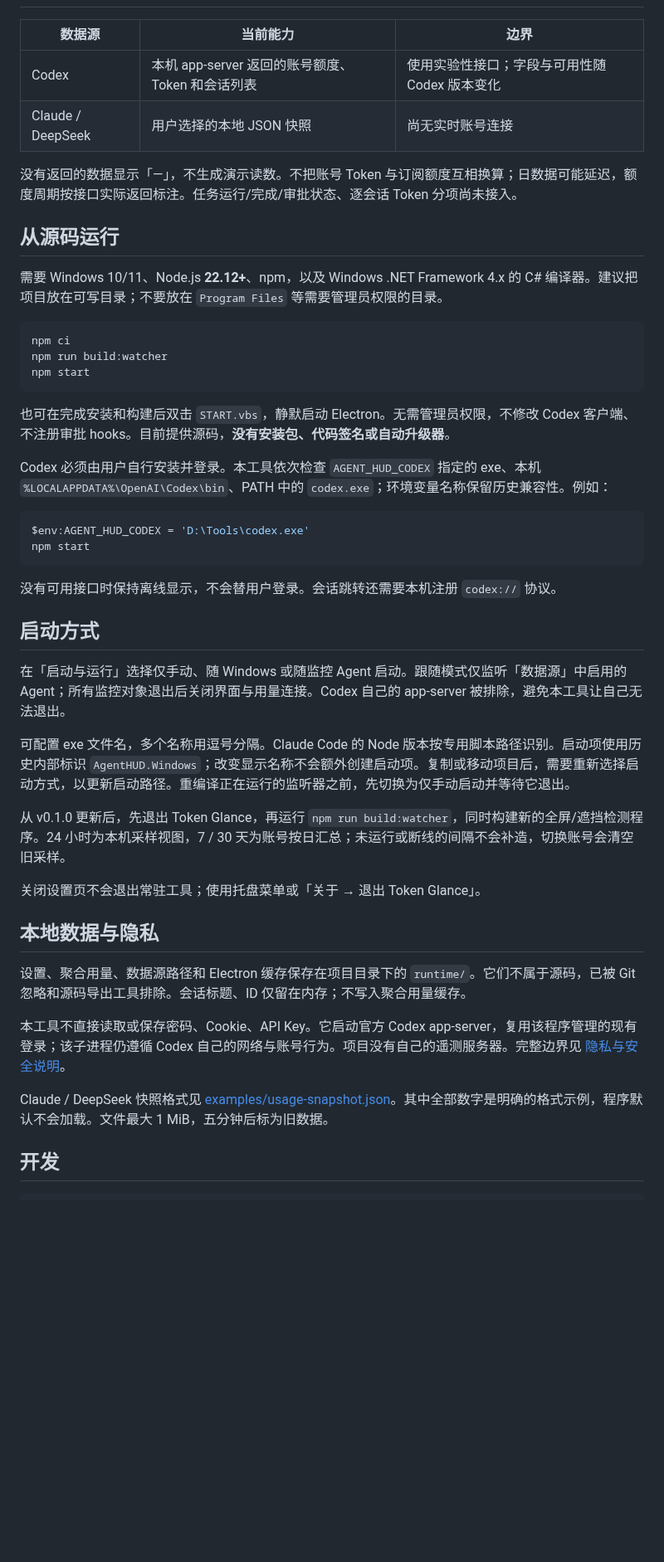
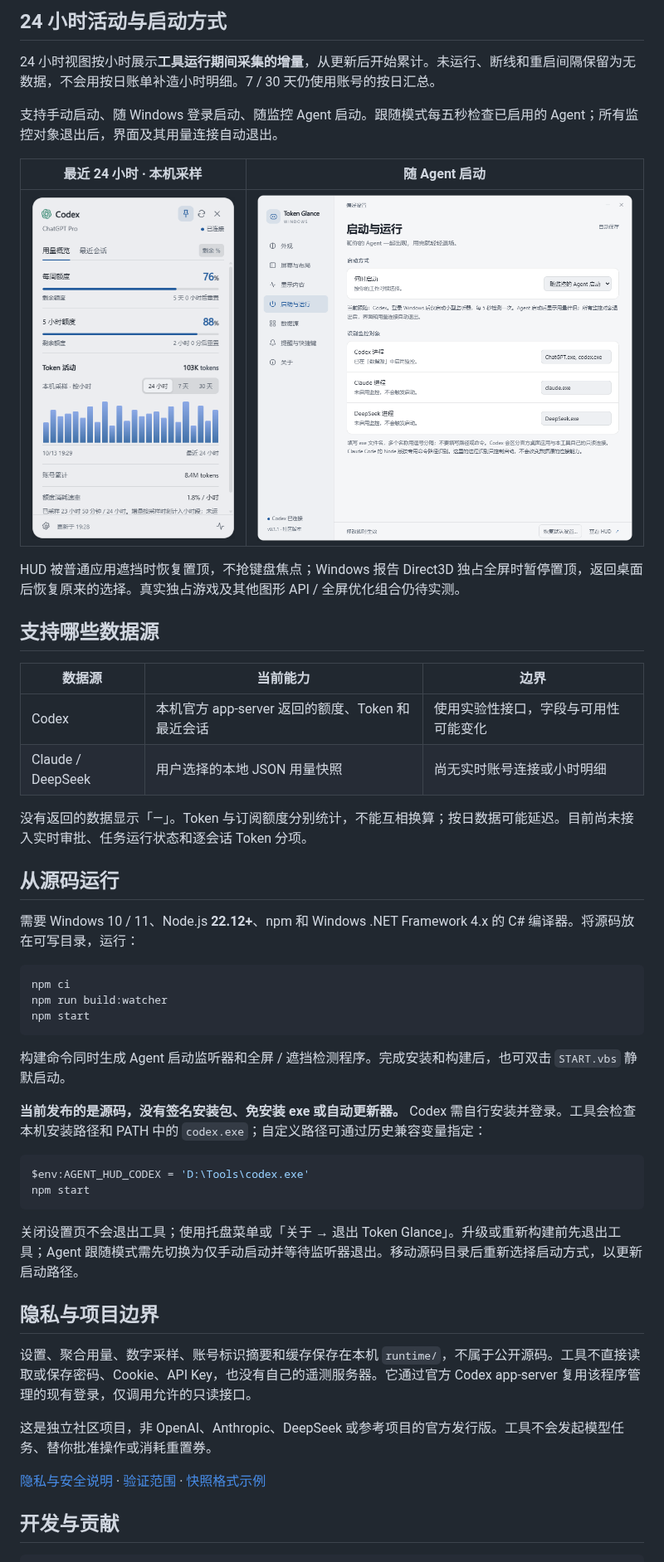
Before and after one commit to bin19870223-netizen/token-glance, a Markdown page: README.md, the part around one of its changes. Shown at 83% size. Rendered like a GitHub page; pictures changed too: docs/images/activity-24h.png (added), docs/images/settings-startup.png (added); blank space fills up the shorter version.

````diff
--- a/README.md
+++ b/README.md
@@ -28,14 +34,27 @@
+## 24 小时活动与启动方式
+
+24 小时视图按小时展示**工具运行期间采集的增量**，从更新后开始累计。未运行、断线和重启间隔保留为无数据，不会用按日账单补造小时明细。7 / 30 天仍使用账号的按日汇总。
+
+支持手动启动、随 Windows 登录启动、随监控 Agent 启动。跟随模式每五秒检查已启用的 Agent；所有监控对象退出后，界面及其用量连接自动退出。
+
+| 最近 24 小时 · 本机采样 | 随 Agent 启动 |
+| --- | --- |
+| [![24 小时活动：小时段、采样覆盖与累计 Token](docs/images/activity-24h.png)](docs/images/activity-24h.png) | [![启动设置：手动、Windows 登录或跟随所监控 Agent](docs/images/settings-startup.png)](docs/images/settings-startup.png) |
+
+HUD 被普通应用遮挡时恢复置顶，不抢键盘焦点；Windows 报告 Direct3D 独占全屏时暂停置顶，返回桌面后恢复原来的选择。真实独占游戏及其他图形 API / 全屏优化组合仍待实测。
+
+## 支持哪些数据源
 
 | 数据源 | 当前能力 | 边界 |
 | --- | --- | --- |
-| Codex | 本机 app-server 返回的账号额度、Token 和会话列表 | 使用实验性接口；字段与可用性随 Codex 版本变化 |
-| Claude / DeepSeek | 用户选择的本地 JSON 快照 | 尚无实时账号连接 |
+| Codex | 本机官方 app-server 返回的额度、Token 和最近会话 | 使用实验性接口，字段与可用性可能变化 |
+| Claude / DeepSeek | 用户选择的本地 JSON 用量快照 | 尚无实时账号连接或小时明细 |
 
-没有返回的数据显示「—」，不生成演示读数。不把账号 Token 与订阅额度互相换算；日数据可能延迟，额度周期按接口实际返回标注。任务运行/完成/审批状态、逐会话 Token 分项尚未接入。
+没有返回的数据显示「—」。Token 与订阅额度分别统计，不能互相换算；按日数据可能延迟。目前尚未接入实时审批、任务运行状态和逐会话 Token 分项。
 
 ## 从源码运行
 
-需要 Windows 10/11、Node.js **22.12+**、npm，以及 Windows .NET Framework 4.x 的 C# 编译器。建议把项目放在可写目录；不要放在 `Program Files` 等需要管理员权限的目录。
+需要 Windows 10 / 11、Node.js **22.12+**、npm 和 Windows .NET Framework 4.x 的 C# 编译器。将源码放在可写目录，运行：
 
 ```powershell
 npm ci
@@ -43,35 +62,25 @@ npm run build:watcher
 npm start
 ```
 
-也可在完成安装和构建后双击 `START.vbs`，静默启动 Electron。无需管理员权限，不修改 Codex 客户端、不注册审批 hooks。目前提供源码，**没有安装包、代码签名或自动升级器**。
+构建命令同时生成 Agent 启动监听器和全屏 / 遮挡检测程序。完成安装和构建后，也可双击 `START.vbs` 静默启动。
 
-Codex 必须由用户自行安装并登录。本工具依次检查 `AGENT_HUD_CODEX` 指定的 exe、本机 `%LOCALAPPDATA%\OpenAI\Codex\bin`、PATH 中的 `codex.exe`；环境变量名称保留历史兼容性。例如：
+**当前发布的是源码，没有签名安装包、免安装 exe 或自动更新器。** Codex 需自行安装并登录。工具会检查本机安装路径和 PATH 中的 `codex.exe`；自定义路径可通过历史兼容变量指定：
 
 ```powershell
 $env:AGENT_HUD_CODEX = 'D:\Tools\codex.exe'
 npm start
 ```
 
-没有可用接口时保持离线显示，不会替用户登录。会话跳转还需要本机注册 `codex://` 协议。
+关闭设置页不会退出工具；使用托盘菜单或「关于 → 退出 Token Glance」。升级或重新构建前先退出工具；Agent 跟随模式需先切换为仅手动启动并等待监听器退出。移动源码目录后重新选择启动方式，以更新启动路径。
 
-## 启动方式
+## 隐私与项目边界
 
-在「启动与运行」选择仅手动、随 Windows 或随监控 Agent 启动。跟随模式仅监听「数据源」中启用的 Agent；所有监控对象退出后关闭界面与用量连接。Codex 自己的 app-server 被排除，避免本工具让自己无法退出。
+设置、聚合用量、数字采样、账号标识摘要和缓存保存在本机 `runtime/`，不属于公开源码。工具不直接读取或保存密码、Cookie、API Key，也没有自己的遥测服务器。它通过官方 Codex app-server 复用该程序管理的现有登录，仅调用允许的只读接口。
 
-可配置 exe 文件名，多个名称用逗号分隔。Claude Code 的 Node 版本按专用脚本路径识别。启动项使用历史内部标识 `AgentHUD.Windows`；改变显示名称不会额外创建启动项。复制或移动项目后，需要重新选择启动方式，以更新启动路径。重编译正在运行的监听器之前，先切换为仅手动启动并等待它退出。
+这是独立社区项目，非 OpenAI、Anthropic、DeepSeek 或参考项目的官方发行版。工具不会发起模型任务、替你批准操作或消耗重置券。
 
-从 v0.1.0 更新后，先退出 Token Glance，再运行 `npm run build:watcher`，同时构建新的全屏/遮挡检测程序。24 小时为本机采样视图，7 / 30 天为账号按日汇总；未运行或断线的间隔不会补造，切换账号会清空旧采样。
+[隐私与安全说明](docs/privacy.md) · [验证范围](docs/validation.md) · [快照格式示例](examples/usage-snapshot.json)
 
-关闭设置页不会退出常驻工具；使用托盘菜单或「关于 → 退出 Token Glance」。
-
-## 本地数据与隐私
-
-设置、聚合用量、数据源路径和 Electron 缓存保存在项目目录下的 `runtime/`。它们不属于源码，已被 Git 忽略和源码导出工具排除。会话标题、ID 仅留在内存；不写入聚合用量缓存。
-
-本工具不直接读取或保存密码、Cookie、API Key。它启动官方 Codex app-server，复用该程序管理的现有登录；该子进程仍遵循 Codex 自己的网络与账号行为。项目没有自己的遥测服务器。完整边界见 [隐私与安全说明](docs/privacy.md)。
-
-Claude / DeepSeek 快照格式见 [examples/usage-snapshot.json](examples/usage-snapshot.json)。其中全部数字是明确的格式示例，程序默认不会加载。文件最大 1 MiB，五分钟后标为旧数据。
-
-## 开发
+## 开发与贡献
 
 ```powershell
````
Also changed, not shown: other parts of README.md (+30 -25 lines), README.en.md (added, +99 -0 lines), docs/development.md (+2 -0 lines), docs/images/overview.png (added), docs/images/settings-appearance.png (added), docs/images/settings-layout.png (added), 2 other files.
